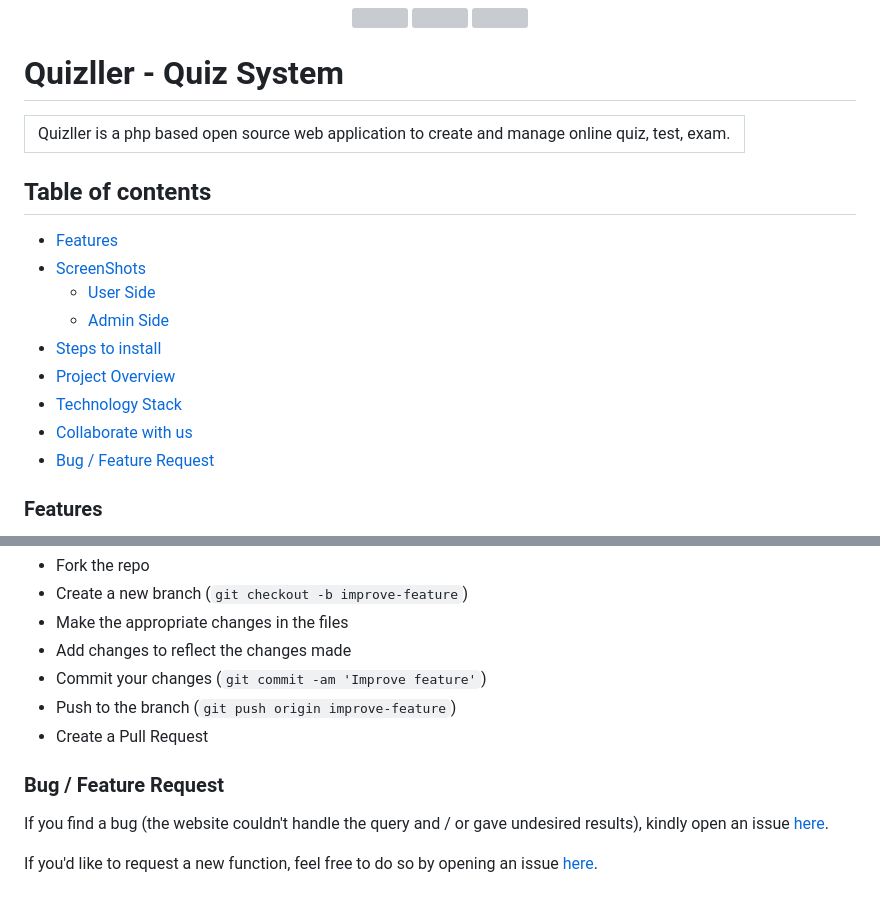
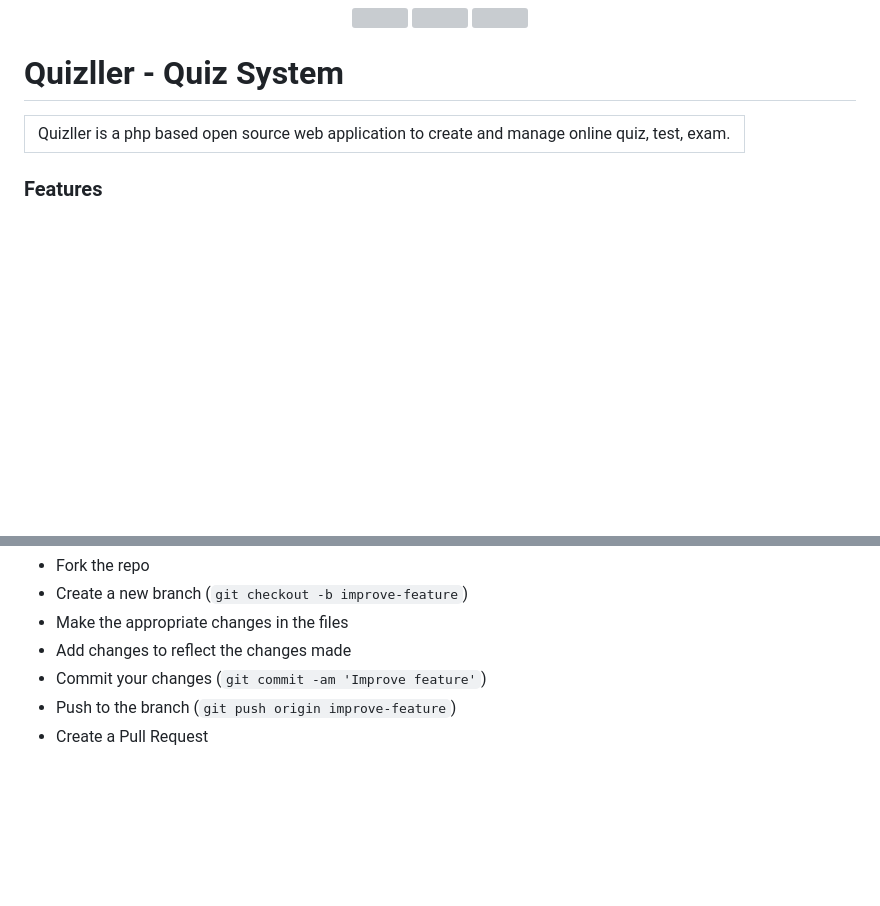
Before and after one commit to Durgesh4993/Quizller-, a Markdown page: README.md, 2 parts joined by grey strips. Rendered like a GitHub page; blank space fills up the shorter version; grey boxes are pictures that could not be loaded.

```diff
--- a/README.md
+++ b/README.md
@@ -14,18 +14,6 @@
     </td>
   </tr>
 </table>
-
-## Table of contents
-
-* [Features](#features)
-* [ScreenShots](#screenshots)
-  - [User Side](#user-side)
-  - [Admin Side](#admin-side)
-* [Steps to install](#steps)
-* [Project Overview](#project-overview)
-* [Technology Stack](#technology-stack)
-* [Collaborate with us](#collaborate-with-us)
-* [Bug / Feature Request](#bug--feature-request)
 
 ### Features
 - Fully Functional Admin Panel
@@ -178,10 +166,3 @@ To fix a bug or enhance an existing module, follow these steps:
 - Commit your changes (`git commit -am 'Improve feature'`)
 - Push to the branch (`git push origin improve-feature`)
 - Create a Pull Request
-
-
-### Bug / Feature Request
-
-If you find a bug (the website couldn't handle the query and / or gave undesired results), kindly open an issue [here](https://github.com/iamrohitsuthar/quizller/issues/new).
-
-If you'd like to request a new function, feel free to do so by opening an issue [here](https://github.com/iamrohitsuthar/quizller/issues/new).
```
